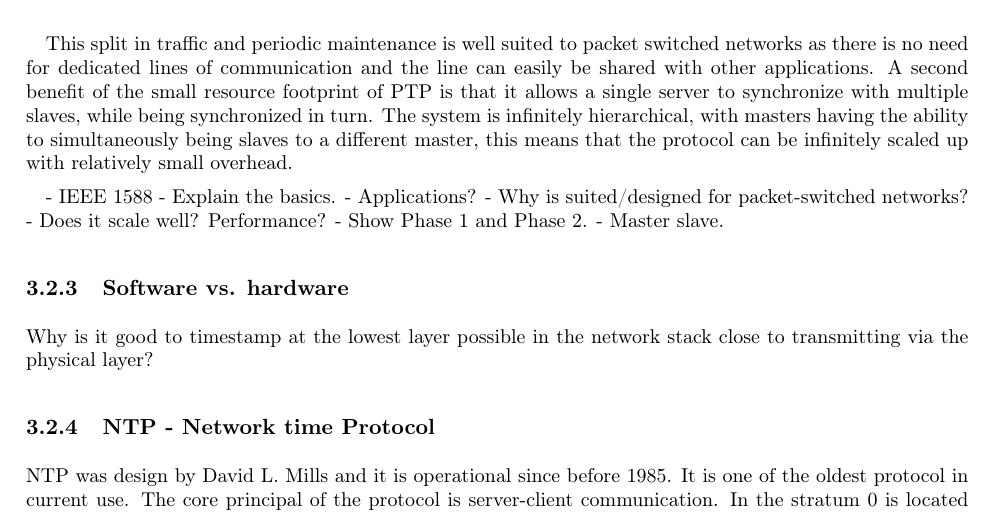
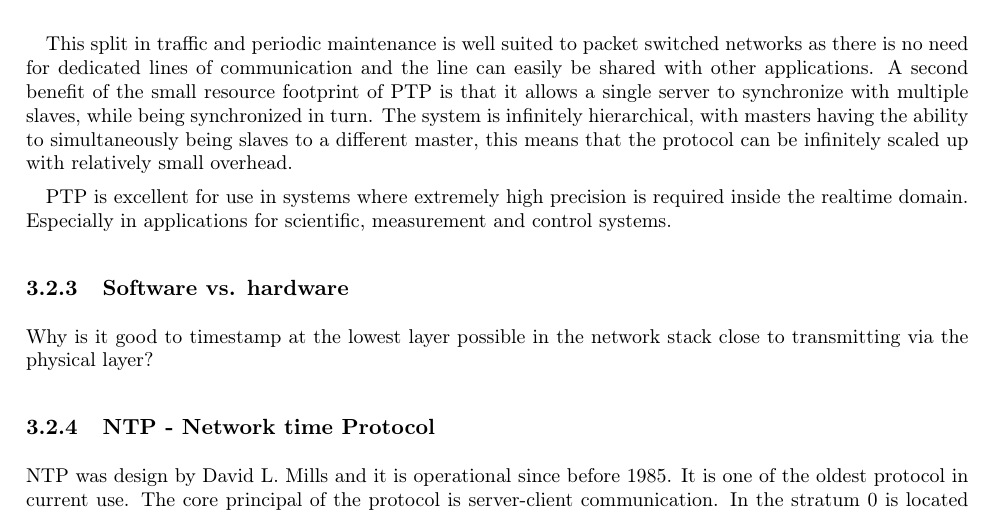
Before and after one commit to entvex/Distributed-and-Pervasive-Systems, a LaTeX book (report.tex, which reads synchronization/realClock/realClock.tex): part of page 14 of 34, cut so that both start at the same text. Compiled offline with pdfLaTeX.

Commit message:
PTP finalized

```diff
--- a/synchronization/realClock/realClock.tex
+++ b/synchronization/realClock/realClock.tex
@@ -28,15 +28,8 @@ The protocol is built from two procedures that occur in parallel, first a synton
 
 This split in traffic and periodic maintenance is well suited to packet switched networks as there is no need for dedicated lines of communication and the line can easily be shared with other applications. A second benefit of the small resource footprint of PTP is that it allows a single server to synchronize with multiple slaves, while being synchronized in turn. The system is infinitely hierarchical, with masters having the ability to simultaneously being slaves to a different master, this means that the protocol can be infinitely scaled up with relatively small overhead.
 
+PTP is excellent for use in systems where extremely high precision is required  inside the realtime domain. Especially in applications for scientific, measurement and control systems.
 
-
-- IEEE 1588
-- Explain the basics.
-- Applications?
-- Why is suited/designed for packet-switched networks?
-- Does it scale well? Performance?
-- Show Phase 1 and Phase 2.
-- Master slave.
 
 \subsection{Software vs. hardware}
 
```
